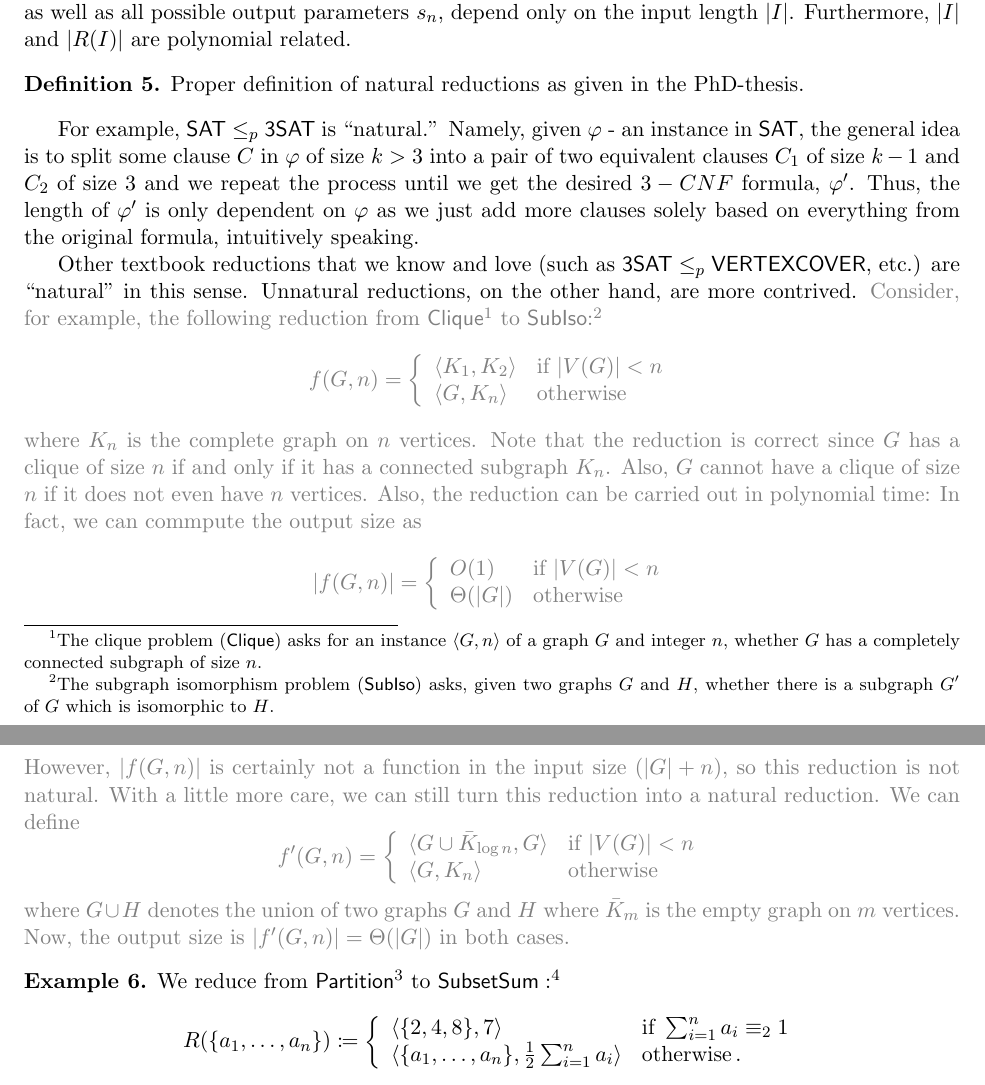
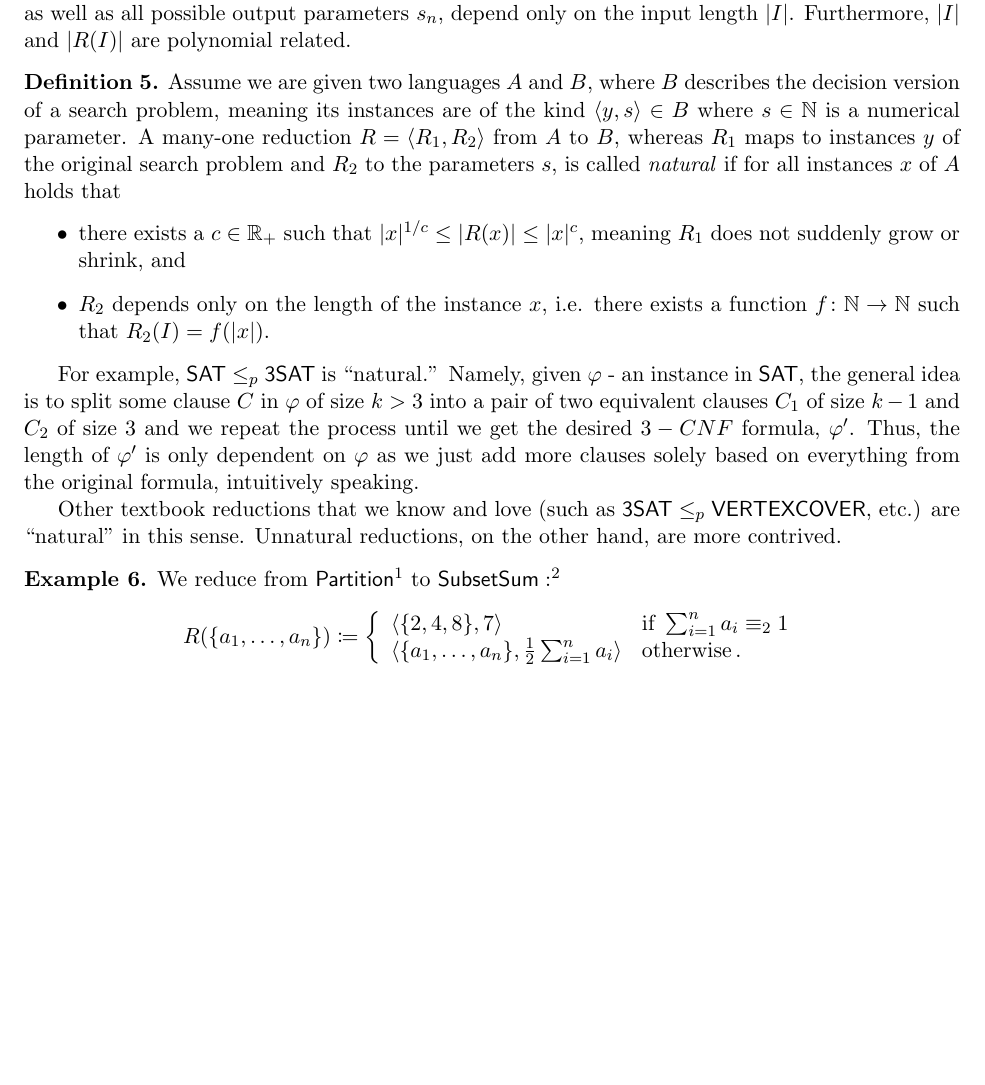
Before and after one commit to 285714/CS535, a LaTeX document (Spaeh-Dang-TP.tex): two parts of pages 2 and 3 of 7 before the commit and part of page 2 of 7 after it, the two joined at a grey line, cut so that both start at the same text, the shorter picture padded with empty space. Compiled offline with pdfLaTeX.

Commit message:
fix def of nat red

```diff
--- a/Spaeh-Dang-TP.tex
+++ b/Spaeh-Dang-TP.tex
@@ -110,69 +110,26 @@ $\class{QP} \subseteq \class E$.
 \end{definition}
 
 \begin{definition}
-  Proper definition of natural reductions as given in the PhD-thesis.
+  Assume we are given two languages $A$ and $B$, where $B$ describes the
+  decision version of a search problem, meaning its instances are of the kind
+  $\langle y, s \rangle \in B$ where $s \in \N$ is a numerical parameter.
+  A many-one reduction $R = \langle R_1, R_2 \rangle$ from $A$ to $B$, whereas
+  $R_1$ maps to instances $y$ of the original search problem and $R_2$ to the
+  parameters $s$, is called \emph{natural} if for all instances $x$ of $A$ holds
+  that
+  \begin{itemize}
+    \item there exists a $c \in \R_+$ such that
+      $|x|^{1/c} \le |R(x)| \le |x|^c$, meaning $R_1$ does not suddenly grow or
+      shrink, and
+    \item $R_2$ depends only on the length of the instance $x$, i.e. there
+      exists a function $f \colon \N \to \N$ such that $R_2(I) = f(|x|)$.
+  \end{itemize}
 \end{definition}
 
 	For example, $\mathprob{SAT} \leq_p \mathprob{3SAT}$ is ``natural.'' Namely, given $\varphi$ - an instance in $\mathprob{SAT}$, the general idea is to split some clause $C$ in $\varphi$ of size $k > 3$ into a pair of two equivalent clauses $C_1$ of size $k - 1$ and $C_2$ of size $3$ and we repeat the process until we get the desired $3-CNF$ formula, $\varphi'$. Thus, the length of $\varphi'$ is only dependent on $\varphi$ as we just add more clauses solely based on everything from the original formula, intuitively speaking.
 
 	Other textbook reductions that we know and love (such as $\mathprob{3SAT} \leq_p \mathprob{VERTEXCOVER}$, etc.) are ``natural'' in this sense.
 Unnatural reductions, on the other hand, are more contrived.
-%
-%
-{\color{gray}
-Consider, for example, the following reduction from
-$\mathprob{Clique}$\footnote{
-  The clique problem ($\mathprob{Clique}$) asks for an instance
-  $\langle G, n \rangle$ of a graph $G$ and integer $n$, whether $G$ has
-  a completely connected subgraph of size $n$.
-}
-to
-$\mathprob{SubIso}$:\footnote{
-  The subgraph isomorphism problem ($\mathprob{SubIso}$) asks, given two graphs
-  $G$ and $H$, whether there is a subgraph $G'$ of $G$ which is isomorphic to
-  $H$.
-}
-\[
-  f(G, n) =
-  \left\{
-    \begin{array}{ll}
-      \langle K_1, K_2 \rangle & \textrm{if } |V(G)| < n \\
-      \langle G, K_{n} \rangle & \textrm{otherwise} \\
-    \end{array}
-  \right.
-\]
-where $K_n$ is the complete graph on $n$ vertices.
-Note that the reduction is correct since $G$ has a clique of size $n$ if and
-only if it has a connected subgraph $K_n$. Also, $G$ cannot have a clique of
-size $n$ if it does not even have $n$ vertices.
-Also, the reduction can be carried out in polynomial time: In fact,
-we can commpute the output size as
-\[
-  |f(G,n)| =
-  \left\{
-    \begin{array}{ll}
-      O(1) & \textrm{if } |V(G)| < n \\
-      \Theta(|G|) & \textrm{otherwise} \\
-    \end{array}
-  \right.
-\]
-However, $|f(G,n)|$ is certainly not a function in the input size $(|G|+n)$,
-so this reduction is not natural.
-%
-With a little more care, we can still turn this reduction into a natural
-reduction. We can define
-\[
-  f'(G, n) =
-  \left\{
-    \begin{array}{ll}
-      \langle G \cup \bar K_{\log n}, G \rangle & \textrm{if } |V(G)| < n \\
-      \langle G, K_{n} \rangle & \textrm{otherwise} \\
-    \end{array}
-  \right.
-\]
-where $G \cup H$ denotes the union of two graphs $G$ and $H$ where
-$\bar K_m$ is the empty graph on $m$ vertices.
-Now, the output size is $|f'(G,n)| = \Theta(|G|)$ in both cases.}
 %
 %
 \begin{example}
```
Also changed, not shown: Spaeh-Dang-TP.pdf.
